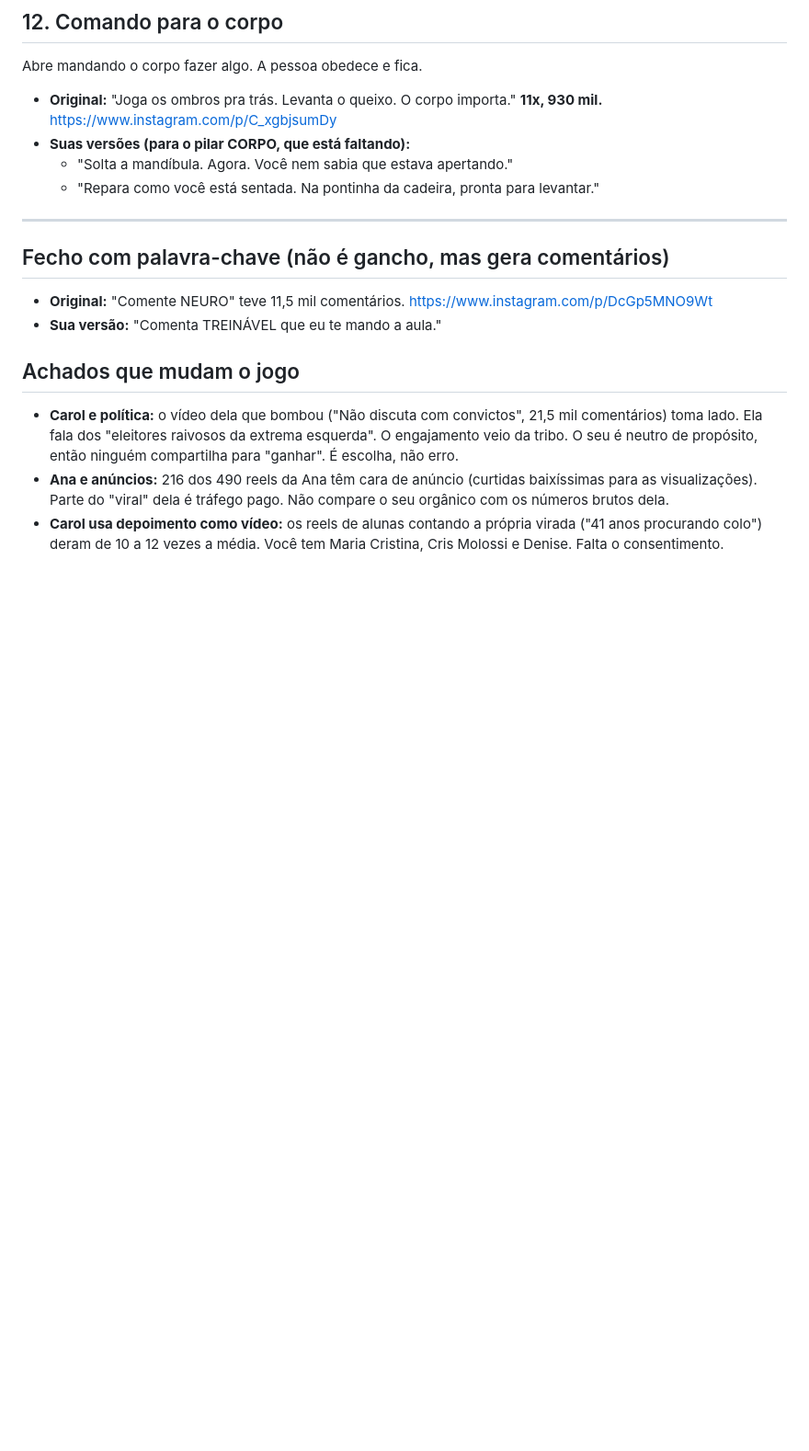
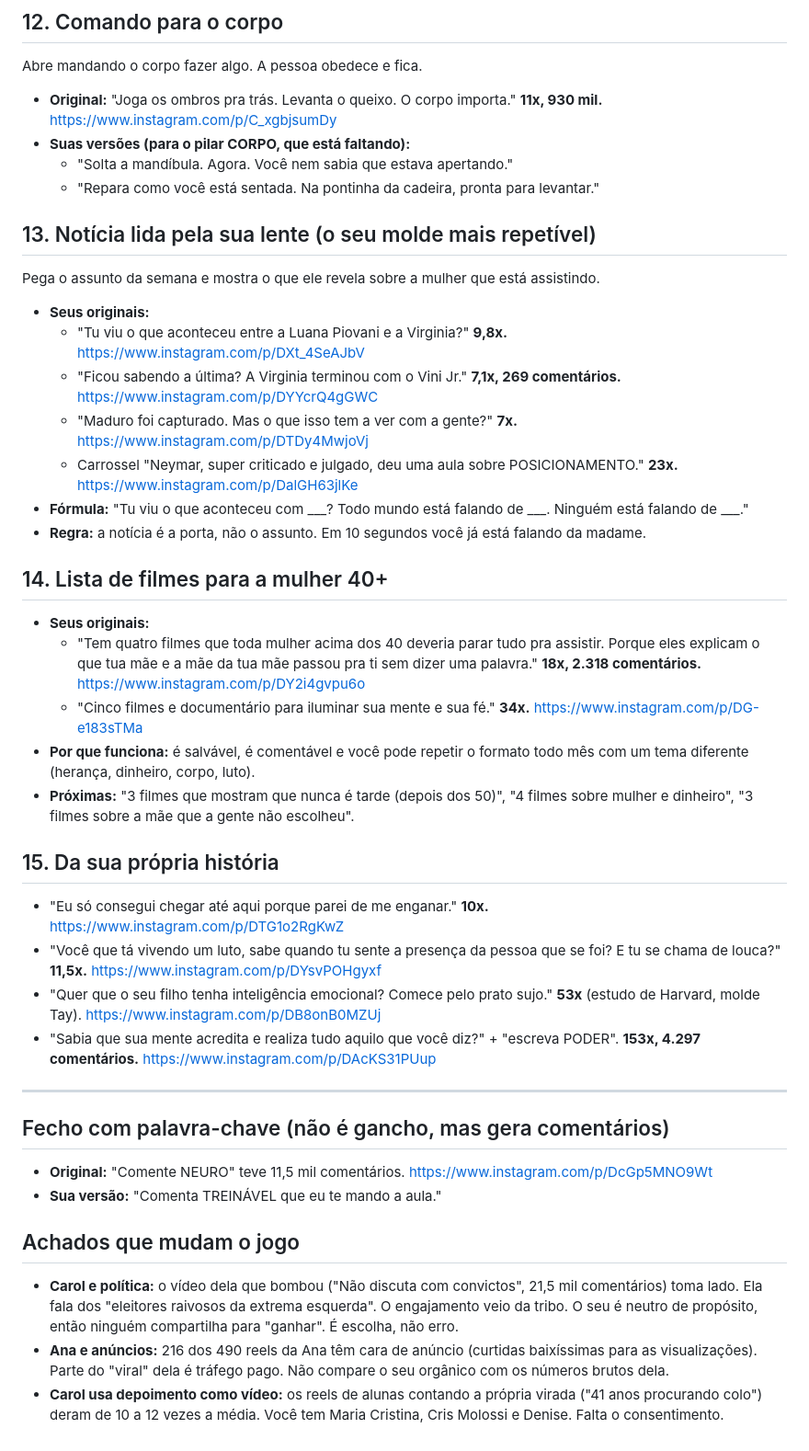
Before and after one commit to GiseleHedler/laboratorio-conteudo, a Markdown page: GANCHOS.md, the part around the change. Shown at 92% size. Drawn GitHub-style; blank space fills up the shorter version.

Commit message:
Análise do perfil da Gisele + seus moldes na lista de ganchos
Co-Authored-By: Claude Opus 5.5 <noreply@anthropic.com>
Claude-Session: https://claude.ai/code/session_01UQX7rfK53Xmv3nMSefSp7k

```diff
--- a/GANCHOS.md
+++ b/GANCHOS.md
@@ -105,6 +105,29 @@ Abre mandando o corpo fazer algo. A pessoa obedece e fica.
   - "Solta a mandíbula. Agora. Você nem sabia que estava apertando."
   - "Repara como você está sentada. Na pontinha da cadeira, pronta para levantar."
 
+## 13. Notícia lida pela sua lente (o seu molde mais repetível)
+Pega o assunto da semana e mostra o que ele revela sobre a mulher que está assistindo.
+- **Seus originais:**
+  - "Tu viu o que aconteceu entre a Luana Piovani e a Virginia?" **9,8x.** https://www.instagram.com/p/DXt_4SeAJbV
+  - "Ficou sabendo a última? A Virginia terminou com o Vini Jr." **7,1x, 269 comentários.** https://www.instagram.com/p/DYYcrQ4gGWC
+  - "Maduro foi capturado. Mas o que isso tem a ver com a gente?" **7x.** https://www.instagram.com/p/DTDy4MwjoVj
+  - Carrossel "Neymar, super criticado e julgado, deu uma aula sobre POSICIONAMENTO." **23x.** https://www.instagram.com/p/DalGH63jlKe
+- **Fórmula:** "Tu viu o que aconteceu com ___? Todo mundo está falando de ___. Ninguém está falando de ___."
+- **Regra:** a notícia é a porta, não o assunto. Em 10 segundos você já está falando da madame.
+
+## 14. Lista de filmes para a mulher 40+
+- **Seus originais:**
+  - "Tem quatro filmes que toda mulher acima dos 40 deveria parar tudo pra assistir. Porque eles explicam o que tua mãe e a mãe da tua mãe passou pra ti sem dizer uma palavra." **18x, 2.318 comentários.** https://www.instagram.com/p/DY2i4gvpu6o
+  - "Cinco filmes e documentário para iluminar sua mente e sua fé." **34x.** https://www.instagram.com/p/DG-e183sTMa
+- **Por que funciona:** é salvável, é comentável e você pode repetir o formato todo mês com um tema diferente (herança, dinheiro, corpo, luto).
+- **Próximas:** "3 filmes que mostram que nunca é tarde (depois dos 50)", "4 filmes sobre mulher e dinheiro", "3 filmes sobre a mãe que a gente não escolheu".
+
+## 15. Da sua própria história
+- "Eu só consegui chegar até aqui porque parei de me enganar." **10x.** https://www.instagram.com/p/DTG1o2RgKwZ
+- "Você que tá vivendo um luto, sabe quando tu sente a presença da pessoa que se foi? E tu se chama de louca?" **11,5x.** https://www.instagram.com/p/DYsvPOHgyxf
+- "Quer que o seu filho tenha inteligência emocional? Comece pelo prato sujo." **53x** (estudo de Harvard, molde Tay). https://www.instagram.com/p/DB8onB0MZUj
+- "Sabia que sua mente acredita e realiza tudo aquilo que você diz?" + "escreva PODER". **153x, 4.297 comentários.** https://www.instagram.com/p/DAcKS31PUup
+
 ---
 
 ## Fecho com palavra-chave (não é gancho, mas gera comentários)
```
Also changed, not shown: analises/giselehedler.md (added, +43 -0 lines).
